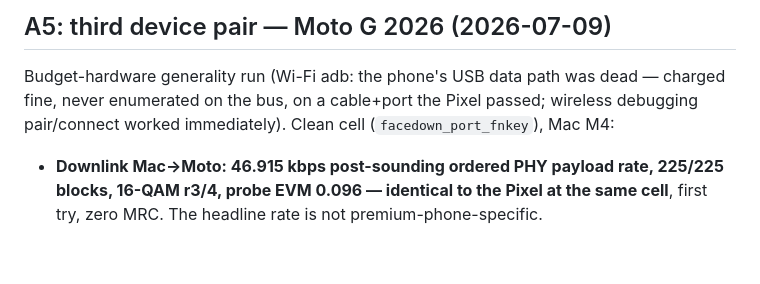
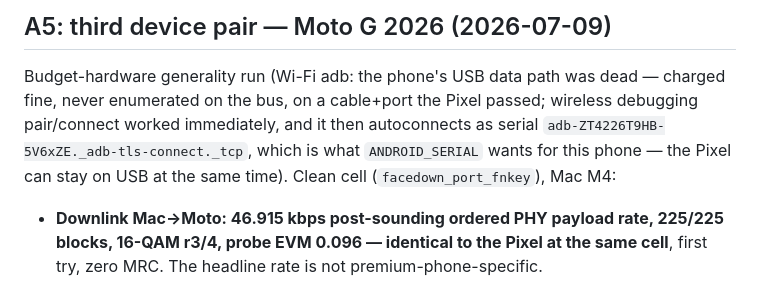
Before and after one commit to dweekly/cyrinx, a Markdown page: scratch/hw20k/NOTES.md, the part around the change. Drawn GitHub-style; blank space fills up the shorter version.

Commit message:
Record the Moto G Wi-Fi adb serial in the A5 lab notebook
The A5 section already explains that this phone's USB data path is dead and
that wireless debugging is the way in, but it never wrote down the serial that
`ANDROID_SERIAL` needs, so the next Moto bench session has to rediscover it.
That string was living only in an agent's local memory, which is not where
repository facts belong.

No behavior change; one sentence in scratch/hw20k/NOTES.md.

Co-Authored-By: Claude Opus 5 (1M context) <noreply@anthropic.com>
Claude-Session: https://claude.ai/code/session_011A4sFivLYPsPJr1Qm1j34z

```diff
--- a/scratch/hw20k/NOTES.md
+++ b/scratch/hw20k/NOTES.md
@@ -274,7 +274,10 @@ this measurement.
 
 Budget-hardware generality run (Wi-Fi adb: the phone's USB data path was
 dead — charged fine, never enumerated on the bus, on a cable+port the Pixel
-passed; wireless debugging pair/connect worked immediately). Clean cell
+passed; wireless debugging pair/connect worked immediately, and it then
+autoconnects as serial `adb-ZT4226T9HB-5V6xZE._adb-tls-connect._tcp`, which is
+what `ANDROID_SERIAL` wants for this phone — the Pixel can stay on USB at the
+same time). Clean cell
 (`facedown_port_fnkey`), Mac M4:
 
 - **Downlink Mac→Moto: 46.915 kbps post-sounding ordered PHY payload rate,
```
